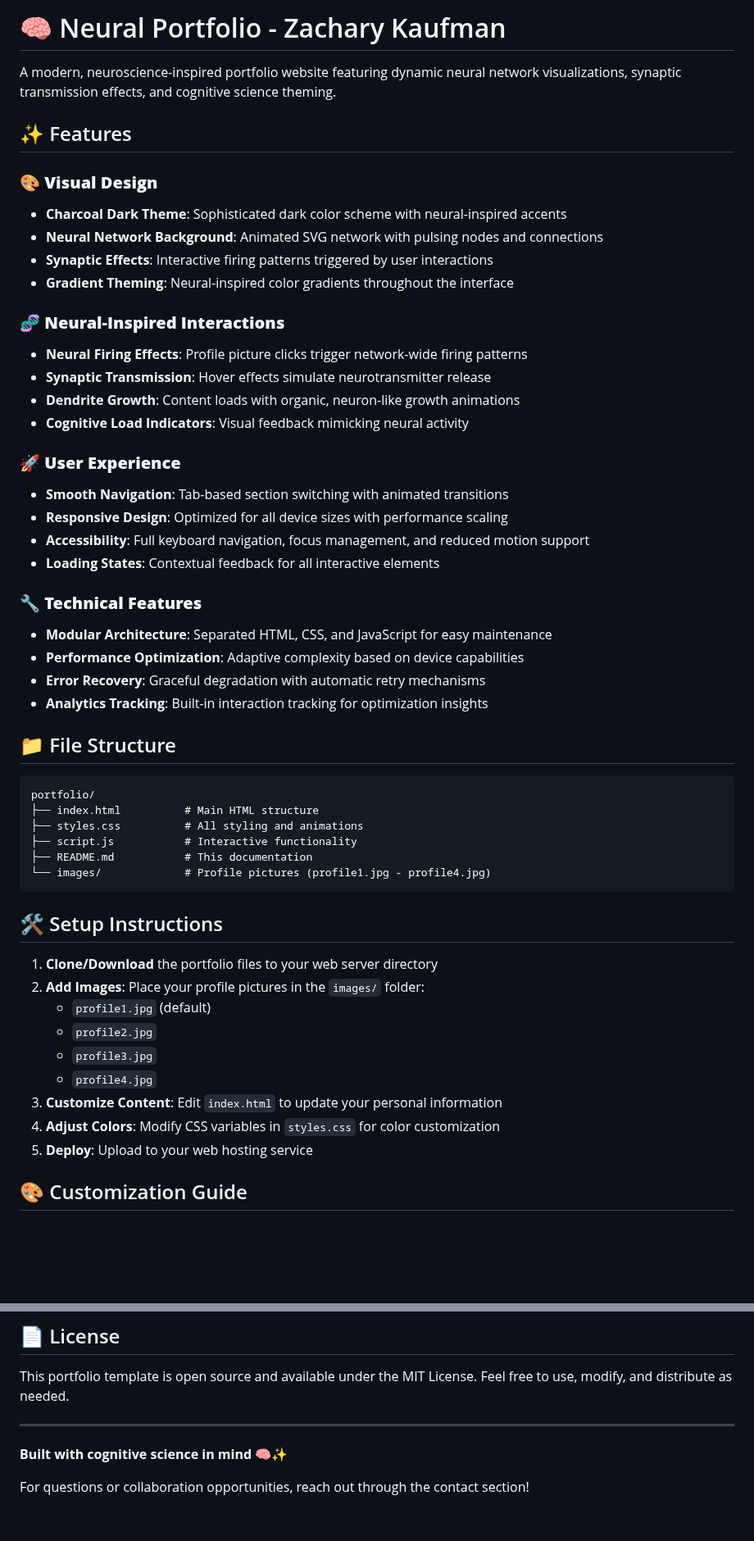
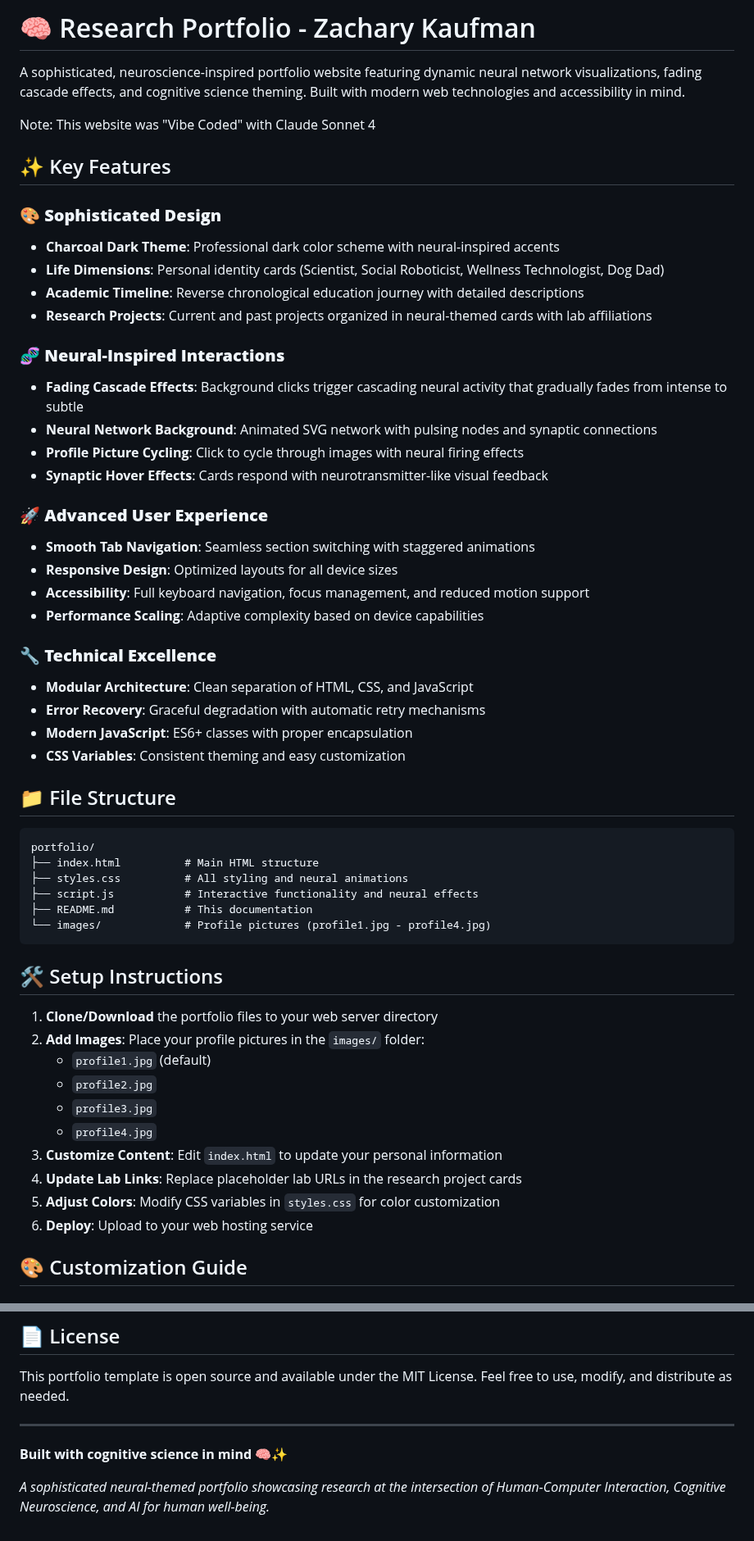
Before and after one commit to ZCKaufman/kaufdrop.com, a Markdown page: README.md, 2 parts joined by grey strips. Shown at 82% size. Drawn GitHub-style; blank space fills up the shorter version.

````diff
--- a/README.md
+++ b/README.md
@@ -1,40 +1,42 @@
-# 🧠 Neural Portfolio - Zachary Kaufman
+# 🧠 Research Portfolio - Zachary Kaufman
 
-A modern, neuroscience-inspired portfolio website featuring dynamic neural network visualizations, synaptic transmission effects, and cognitive science theming.
+A sophisticated, neuroscience-inspired portfolio website featuring dynamic neural network visualizations, fading cascade effects, and cognitive science theming. Built with modern web technologies and accessibility in mind.
 
-## ✨ Features
+Note: This website was "Vibe Coded" with Claude Sonnet 4
 
-### 🎨 **Visual Design**
-- **Charcoal Dark Theme**: Sophisticated dark color scheme with neural-inspired accents
-- **Neural Network Background**: Animated SVG network with pulsing nodes and connections
-- **Synaptic Effects**: Interactive firing patterns triggered by user interactions
-- **Gradient Theming**: Neural-inspired color gradients throughout the interface
+## ✨ Key Features
+
+### 🎨 **Sophisticated Design**
+- **Charcoal Dark Theme**: Professional dark color scheme with neural-inspired accents
+- **Life Dimensions**: Personal identity cards (Scientist, Social Roboticist, Wellness Technologist, Dog Dad)
+- **Academic Timeline**: Reverse chronological education journey with detailed descriptions
+- **Research Projects**: Current and past projects organized in neural-themed cards with lab affiliations
 
 ### 🧬 **Neural-Inspired Interactions**
-- **Neural Firing Effects**: Profile picture clicks trigger network-wide firing patterns
-- **Synaptic Transmission**: Hover effects simulate neurotransmitter release
-- **Dendrite Growth**: Content loads with organic, neuron-like growth animations
-- **Cognitive Load Indicators**: Visual feedback mimicking neural activity
+- **Fading Cascade Effects**: Background clicks trigger cascading neural activity that gradually fades from intense to subtle
+- **Neural Network Background**: Animated SVG network with pulsing nodes and synaptic connections
+- **Profile Picture Cycling**: Click to cycle through images with neural firing effects
+- **Synaptic Hover Effects**: Cards respond with neurotransmitter-like visual feedback
 
-### 🚀 **User Experience**
-- **Smooth Navigation**: Tab-based section switching with animated transitions
-- **Responsive Design**: Optimized for all device sizes with performance scaling
+### 🚀 **Advanced User Experience**
+- **Smooth Tab Navigation**: Seamless section switching with staggered animations
+- **Responsive Design**: Optimized layouts for all device sizes
 - **Accessibility**: Full keyboard navigation, focus management, and reduced motion support
-- **Loading States**: Contextual feedback for all interactive elements
+- **Performance Scaling**: Adaptive complexity based on device capabilities
 
-### 🔧 **Technical Features**
-- **Modular Architecture**: Separated HTML, CSS, and JavaScript for easy maintenance
-- **Performance Optimization**: Adaptive complexity based on device capabilities
+### 🔧 **Technical Excellence**
+- **Modular Architecture**: Clean separation of HTML, CSS, and JavaScript
 - **Error Recovery**: Graceful degradation with automatic retry mechanisms
-- **Analytics Tracking**: Built-in interaction tracking for optimization insights
+- **Modern JavaScript**: ES6+ classes with proper encapsulation
+- **CSS Variables**: Consistent theming and easy customization
 
 ## 📁 File Structure
 
 ```
 portfolio/
 ├── index.html          # Main HTML structure
-├── styles.css          # All styling and animations
-├── script.js           # Interactive functionality
+├── styles.css          # All styling and neural animations
+├── script.js           # Interactive functionality and neural effects
 ├── README.md           # This documentation
 └── images/             # Profile pictures (profile1.jpg - profile4.jpg)
 ```
@@ -48,8 +50,9 @@ portfolio/
    - `profile3.jpg`
    - `profile4.jpg`
 3. **Customize Content**: Edit `index.html` to update your personal information
-4. **Adjust Colors**: Modify CSS variables in `styles.css` for color customization
-5. **Deploy**: Upload to your web hosting service
+4. **Update Lab Links**: Replace placeholder lab URLs in the research project cards
+5. **Adjust Colors**: Modify CSS variables in `styles.css` for color customization
+6. **Deploy**: Upload to your web hosting service
 
 ## 🎨 Customization Guide
 
@@ -193,4 +221,4 @@ This portfolio template is open source and available under the MIT License. Feel
 
 **Built with cognitive science in mind** 🧠✨
 
-For questions or collaboration opportunities, reach out through the contact section!
+*A sophisticated neural-themed portfolio showcasing research at the intersection of Human-Computer Interaction, Cognitive Neuroscience, and AI for human well-being.*
````
Also changed, not shown: other parts of README.md (+71 -46 lines).
